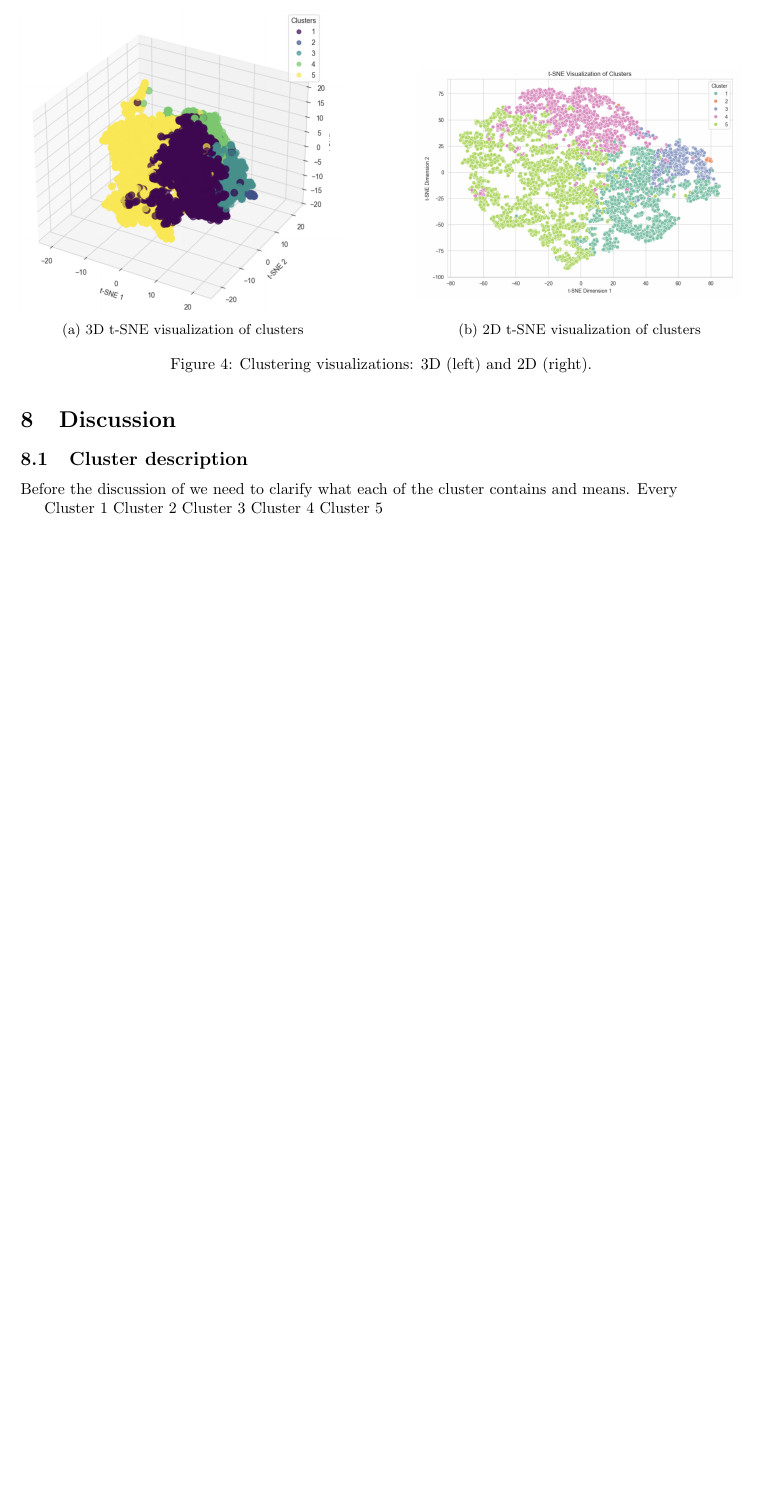
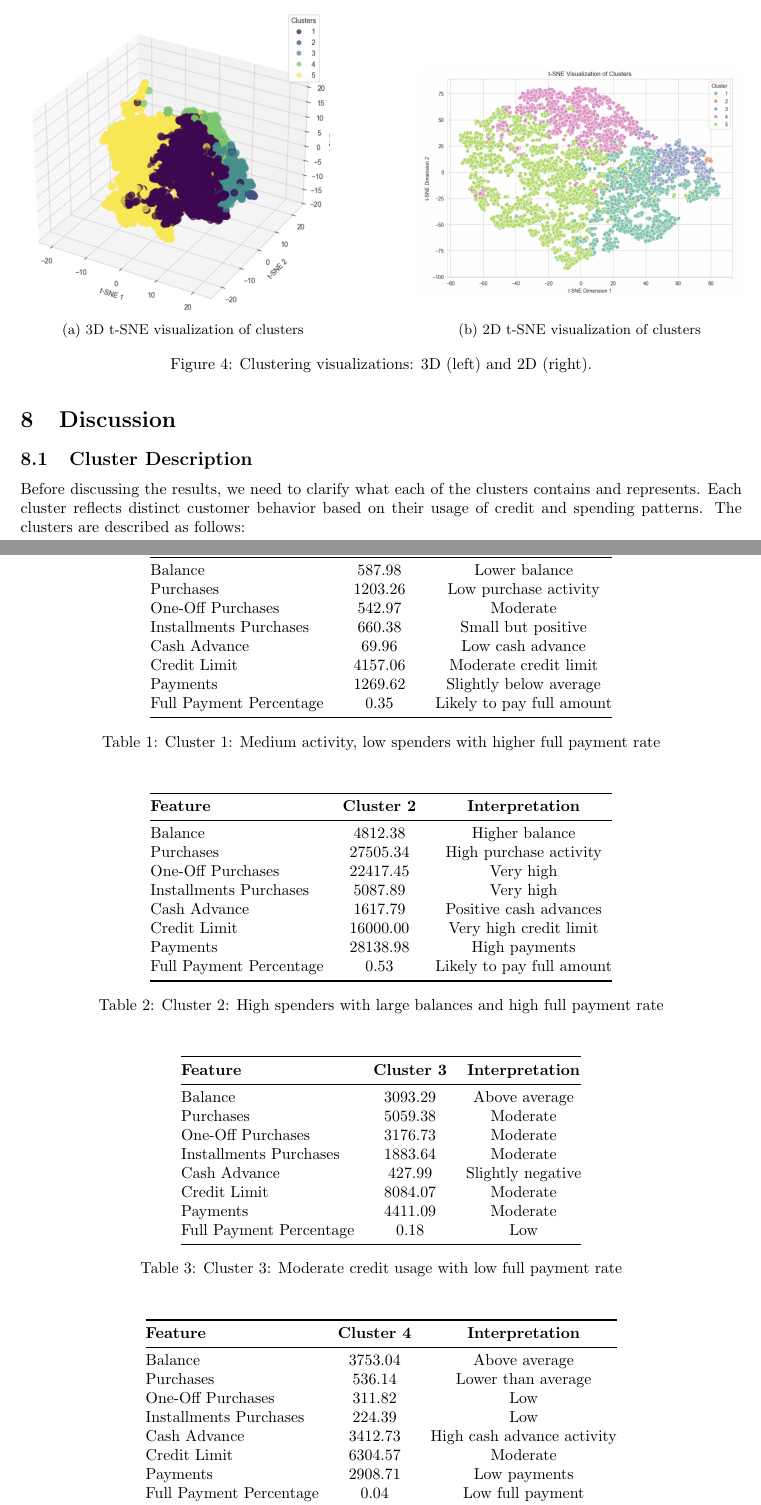
Before and after one commit to MikaParssinen/Applied-Machine-Learning, a LaTeX document (INL2/report/DVA263_INL2_Group_01.tex, which reads INL2/report/src/discussion.tex): part of page 4 of 4 before the commit and two parts of pages 4 and 5 of 6 after it, the two joined at a grey line, cut so that both start at the same text, the shorter picture padded with empty space. Compiled offline with pdfLaTeX.

Commit message:
Class discription
trying to make tabels showing the characteristics of each class also changed some things in functions.py adding returning scaler.

```diff
--- a/INL2/report/DVA263_INL2_Group_01.tex
+++ b/INL2/report/DVA263_INL2_Group_01.tex
@@ -11,6 +11,7 @@
 \usepackage{float}
 \usepackage{subcaption}  % Required for subfigures
 \usepackage{caption}
+\usepackage{booktabs}
 
 \title{Written assignment (INL2): Problem solving with unsupervised learning}
 \author{Mika Pärssinen and Marcus Hammarström}
--- a/INL2/report/src/discussion.tex
+++ b/INL2/report/src/discussion.tex
@@ -1,10 +1,71 @@
 \section{Discussion}
 
-\subsection{Cluster description}
-Before the discussion of we need to clarify what each of the cluster contains and means. Every
+\subsection{Cluster Description}
+Before discussing the results, we need to clarify what each of the clusters contains and represents. Each cluster reflects distinct customer behavior based on their usage of credit and spending patterns. The clusters are described as follows:
 
-Cluster 1
-Cluster 2
-Cluster 3
-Cluster 4
-Cluster 5
+\begin{table}[H]
+\centering
+\begin{tabular}{@{}lcc@{}}
+\toprule
+\textbf{Feature} & \textbf{Cluster 1} & \textbf{Interpretation} \\ \midrule
+Balance & 587.98 & Lower balance \\
+Purchases & 1203.26 & Low purchase activity \\
+One-Off Purchases & 542.97 & Moderate \\
+Installments Purchases & 660.38 & Small but positive \\
+Cash Advance & 69.96 & Low cash advance \\
+Credit Limit & 4157.06 & Moderate credit limit \\
+Payments & 1269.62 & Slightly below average \\
+Full Payment Percentage & 0.35 & Likely to pay full amount \\ \bottomrule
+\end{tabular}
+\caption{Cluster 1: Medium activity, low spenders with higher full payment rate}
+\end{table}
+
+\begin{table}[H]
+\centering
+\begin{tabular}{@{}lcc@{}}
+\toprule
+\textbf{Feature} & \textbf{Cluster 2} & \textbf{Interpretation} \\ \midrule
+Balance & 4812.38 & Higher balance \\
+Purchases & 27505.34 & High purchase activity \\
+One-Off Purchases & 22417.45 & Very high \\
+Installments Purchases & 5087.89 & Very high \\
+Cash Advance & 1617.79 & Positive cash advances \\
+Credit Limit & 16000.00 & Very high credit limit \\
+Payments & 28138.98 & High payments \\
+Full Payment Percentage & 0.53 & Likely to pay full amount \\ \bottomrule
+\end{tabular}
+\caption{Cluster 2: High spenders with large balances and high full payment rate}
+\end{table}
+
+\begin{table}[H]
+\centering
+\begin{tabular}{@{}lcc@{}}
+\toprule
+\textbf{Feature} & \textbf{Cluster 3} & \textbf{Interpretation} \\ \midrule
+Balance & 3093.29 & Above average \\
+Purchases & 5059.38 & Moderate \\
+One-Off Purchases & 3176.73 & Moderate \\
+Installments Purchases & 1883.64 & Moderate \\
+Cash Advance & 427.99 & Slightly negative \\
+Credit Limit & 8084.07 & Moderate \\
+Payments & 4411.09 & Moderate \\
+Full Payment Percentage & 0.18 & Low \\ \bottomrule
+\end{tabular}
+\caption{Cluster 3: Moderate credit usage with low full payment rate}
+\end{table}
+
+\begin{table}[H]
+\centering
+\begin{tabular}{@{}lcc@{}}
+\toprule
+\textbf{Feature} & \textbf{Cluster 4} & \textbf{Interpretation} \\ \midrule
+Balance & 3753.04 & Above average \\
+Purchases & 536.14 & Lower than average \\
+One-Off Purchases & 311.82 & Low \\
+Installments Purchases & 224.39 & Low \\
+Cash Advance & 3412.73 & High cash advance activity \\
+Credit Limit & 6304.57 & Moderate \\
+Payments & 2908.71 & Low payments \\
+Full Payment Percentage & 0.04 & Low full payment \\ \bottomrule
+\end{tabular}
+\caption{Cluster 4: Customers with low purchases, high cash advances, and low full payment}
```
Also changed, not shown: INL2/report/src/discussion.tex (18 more changed lines), 1 other file.
